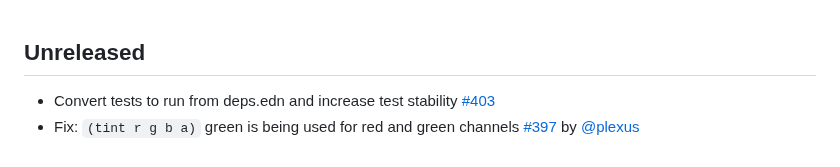
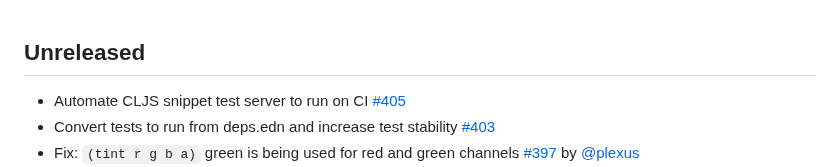
Before and after one commit to quil/quil, a Markdown page: RELEASE-NOTES.md, the part around the change. GitHub-like rendering.

```diff
--- a/RELEASE-NOTES.md
+++ b/RELEASE-NOTES.md
@@ -1,5 +1,6 @@
 ## Unreleased
 
+* Automate CLJS snippet test server to run on CI [#405](https://github.com/quil/quil/pull/405)
 * Convert tests to run from deps.edn and increase test stability [#403](https://github.com/quil/quil/pull/403)
 * Fix: `(tint r g b a)` green is being used for red and green channels [#397](https://github.com/quil/quil/pull/397) by [@plexus](https://github.com/plexus)
 * Improve snippet testing and color arguments [#399](https://github.com/quil/quil/pull/399)
```
Also changed, not shown: README.md (+1 -0 lines).
